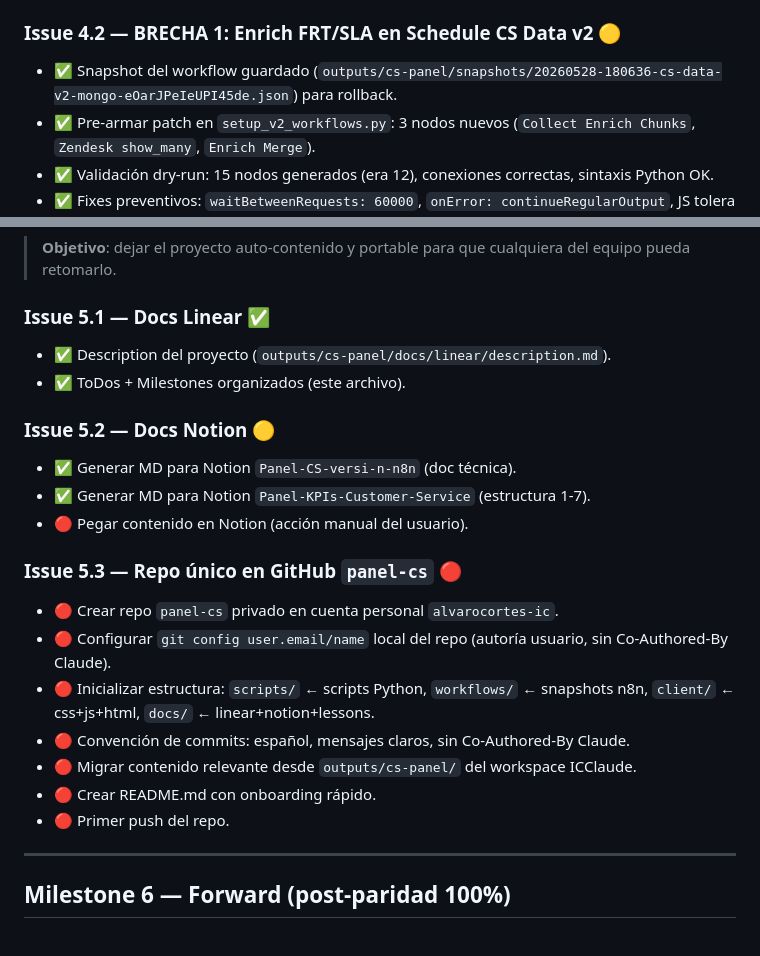
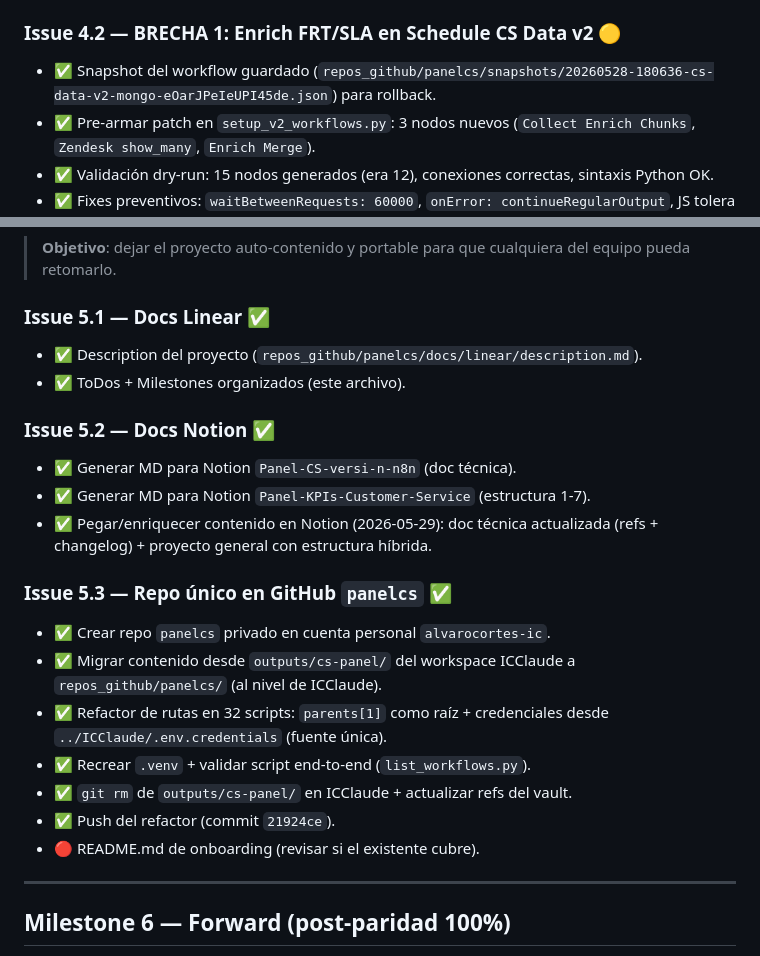
Before and after one commit to alvarocortes-ic/panelcs, a Markdown page: docs/linear/todos-milestones.md, 2 parts joined by grey strips. Drawn GitHub-style.

Commit message:
docs(linear): actualizar refs a repos_github/panelcs + marcar Issue 5.2 (Notion) y 5.3 (repo) completos

```diff
--- a/docs/linear/todos-milestones.md
+++ b/docs/linear/todos-milestones.md
@@ -106,7 +106,7 @@
 
 ### Issue 4.2 — BRECHA 1: Enrich FRT/SLA en Schedule CS Data v2 🟡
 
-- ✅ Snapshot del workflow guardado (`outputs/cs-panel/snapshots/20260528-180636-cs-data-v2-mongo-eOarJPeIeUPI45de.json`) para rollback.
+- ✅ Snapshot del workflow guardado (`repos_github/panelcs/snapshots/20260528-180636-cs-data-v2-mongo-eOarJPeIeUPI45de.json`) para rollback.
 - ✅ Pre-armar patch en `setup_v2_workflows.py`: 3 nodos nuevos (`Collect Enrich Chunks`, `Zendesk show_many`, `Enrich Merge`).
 - ✅ Validación dry-run: 15 nodos generados (era 12), conexiones correctas, sintaxis Python OK.
 - ✅ Fixes preventivos: `waitBetweenRequests: 60000`, `onError: continueRegularOutput`, JS tolera response con error.
@@ -146,24 +146,24 @@
 
 ### Issue 5.1 — Docs Linear ✅
 
-- ✅ Description del proyecto (`outputs/cs-panel/docs/linear/description.md`).
+- ✅ Description del proyecto (`repos_github/panelcs/docs/linear/description.md`).
 - ✅ ToDos + Milestones organizados (este archivo).
 
-### Issue 5.2 — Docs Notion 🟡
+### Issue 5.2 — Docs Notion ✅
 
 - ✅ Generar MD para Notion `Panel-CS-versi-n-n8n` (doc técnica).
 - ✅ Generar MD para Notion `Panel-KPIs-Customer-Service` (estructura 1-7).
-- 🔴 Pegar contenido en Notion (acción manual del usuario).
+- ✅ Pegar/enriquecer contenido en Notion (2026-05-29): doc técnica actualizada (refs + changelog) + proyecto general con estructura híbrida.
 
-### Issue 5.3 — Repo único en GitHub `panel-cs` 🔴
+### Issue 5.3 — Repo único en GitHub `panelcs` ✅
 
-- 🔴 Crear repo `panel-cs` privado en cuenta personal `alvarocortes-ic`.
-- 🔴 Configurar `git config user.email/name` local del repo (autoría usuario, sin Co-Authored-By Claude).
-- 🔴 Inicializar estructura: `scripts/` ← scripts Python, `workflows/` ← snapshots n8n, `client/` ← css+js+html, `docs/` ← linear+notion+lessons.
-- 🔴 Convención de commits: español, mensajes claros, sin Co-Authored-By Claude.
-- 🔴 Migrar contenido relevante desde `outputs/cs-panel/` del workspace ICClaude.
-- 🔴 Crear README.md con onboarding rápido.
-- 🔴 Primer push del repo.
+- ✅ Crear repo `panelcs` privado en cuenta personal `alvarocortes-ic`.
+- ✅ Migrar contenido desde `outputs/cs-panel/` del workspace ICClaude a `repos_github/panelcs/` (al nivel de ICClaude).
+- ✅ Refactor de rutas en 32 scripts: `parents[1]` como raíz + credenciales desde `../ICClaude/.env.credentials` (fuente única).
+- ✅ Recrear `.venv` + validar script end-to-end (`list_workflows.py`).
+- ✅ `git rm` de `outputs/cs-panel/` en ICClaude + actualizar refs del vault.
+- ✅ Push del refactor (commit `21924ce`).
+- 🔴 README.md de onboarding (revisar si el existente cubre).
 
 ---
 
```
Also changed, not shown: docs/linear/description.md (+4 -4 lines).
